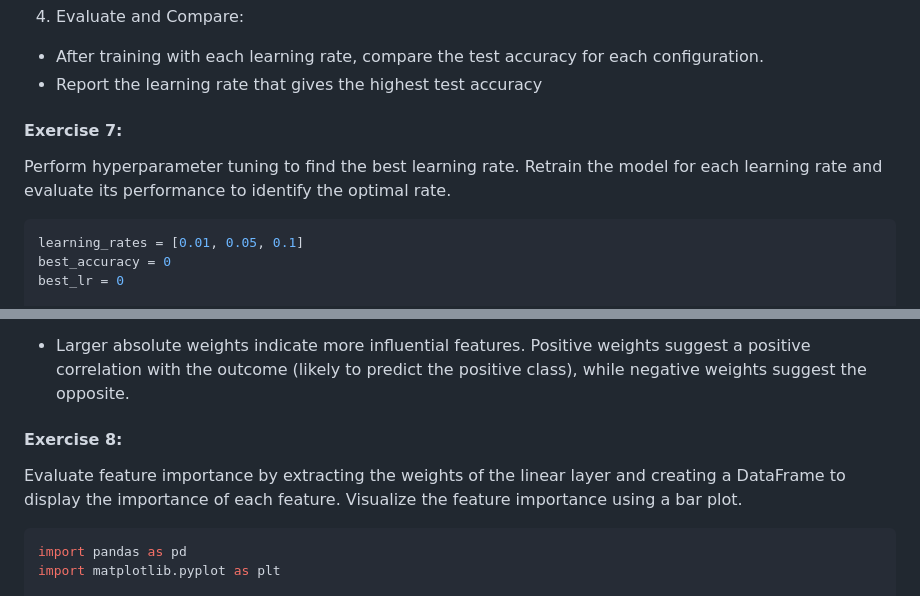
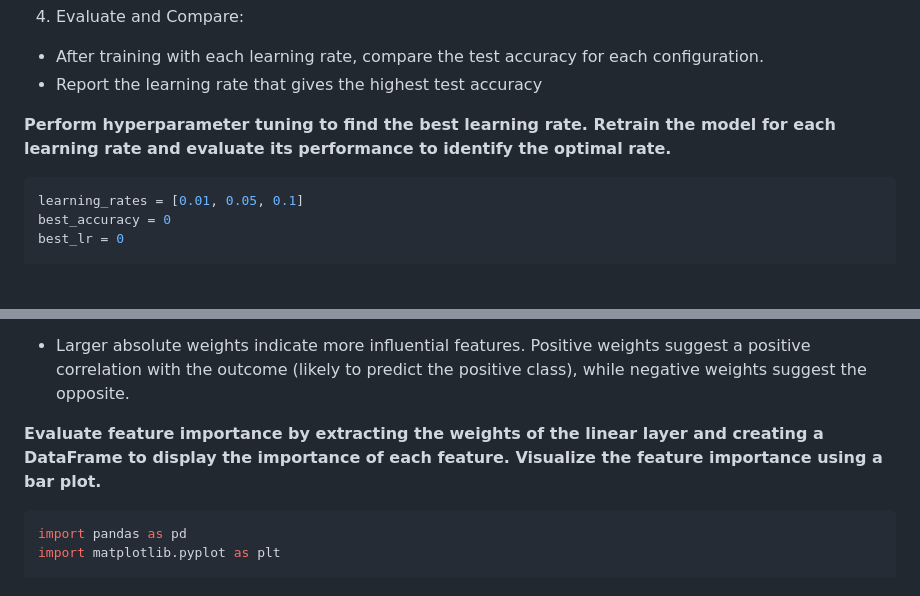
Before and after one commit to angelcymak/angelcymak.github.io, a Markdown page: pytorch_logistic-regression/README.md, 2 parts joined by grey strips. Drawn GitHub-style; blank space fills up the shorter version.

```diff
--- a/pytorch_logistic-regression/README.md
+++ b/pytorch_logistic-regression/README.md
@@ -467,9 +459,8 @@ By testing different learning rates, you will identify the optimal rate that pro
   - After training with each learning rate, compare the test accuracy for each configuration.
    - Report the learning rate that gives the highest test accuracy
 
-#### Exercise 7:
 
-Perform hyperparameter tuning to find the best learning rate. Retrain the model for each learning rate and evaluate its performance to identify the optimal rate.
+**Perform hyperparameter tuning to find the best learning rate. Retrain the model for each learning rate and evaluate its performance to identify the optimal rate.**
 
 
 
@@ -568,9 +559,9 @@ The code to evaluate feature importance to understand the impact of each feature
 4. Interpreting the Results:
   - Larger absolute weights indicate more influential features. Positive weights suggest a positive correlation with the outcome (likely to predict the positive class), while negative weights suggest the opposite.
 
-#### Exercise 8:
 
-Evaluate feature importance by extracting the weights of the linear layer and creating a DataFrame to display the importance of each feature. Visualize the feature importance using a bar plot.
+
+**Evaluate feature importance by extracting the weights of the linear layer and creating a DataFrame to display the importance of each feature. Visualize the feature importance using a bar plot.**
 
 
 
```
Also changed, not shown: other parts of pytorch_logistic-regression/README.md (+7 -15 lines).
